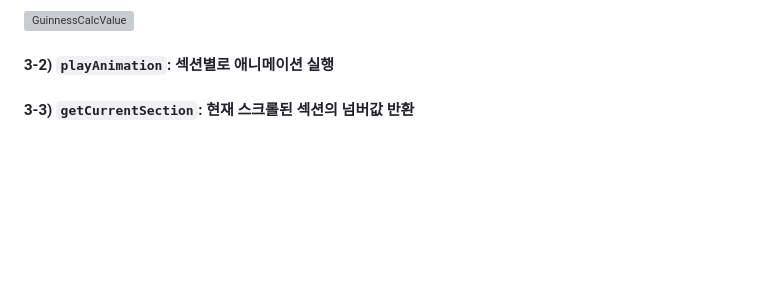
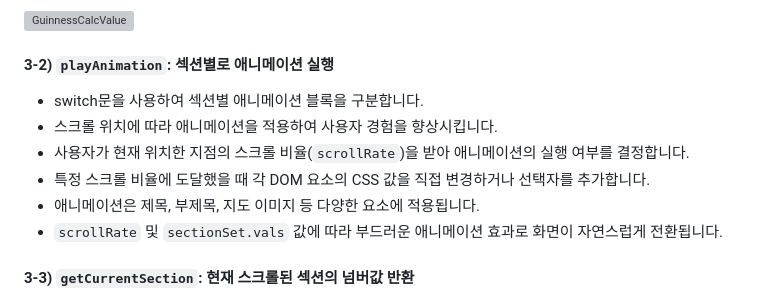
Before and after one commit to seongyurim/guinness-js-2023, a Markdown page: README.md, the part around the change. GitHub-like rendering; blank space fills up the shorter version; grey boxes are pictures that could not be loaded.

```diff
--- a/README.md
+++ b/README.md
@@ -84,7 +84,12 @@ const calcValue = function (values) {
 <img width="1133" alt="GuinnessCalcValue" src="https://github.com/user-attachments/assets/cc901336-91cf-4477-ae67-bcbf85a7a6d5">
 
 #### 3-2) `playAnimation`: 섹션별로 애니메이션 실행
-
+- switch문을 사용하여 섹션별 애니메이션 블록을 구분합니다.
+- 스크롤 위치에 따라 애니메이션을 적용하여 사용자 경험을 향상시킵니다.
+- 사용자가 현재 위치한 지점의 스크롤 비율(`scrollRate`)을 받아 애니메이션의 실행 여부를 결정합니다.
+- 특정 스크롤 비율에 도달했을 때 각 DOM 요소의 CSS 값을 직접 변경하거나 선택자를 추가합니다.
+- 애니메이션은 제목, 부제목, 지도 이미지 등 다양한 요소에 적용됩니다.
+- `scrollRate` 및 `sectionSet.vals` 값에 따라 부드러운 애니메이션 효과로 화면이 자연스럽게 전환됩니다.
 
 #### 3-3) `getCurrentSection`: 현재 스크롤된 섹션의 넘버값 반환
 - 각 섹션의 높이를 누적산한 값을 하나씩 `segment` 배열에 추가합니다.
```
